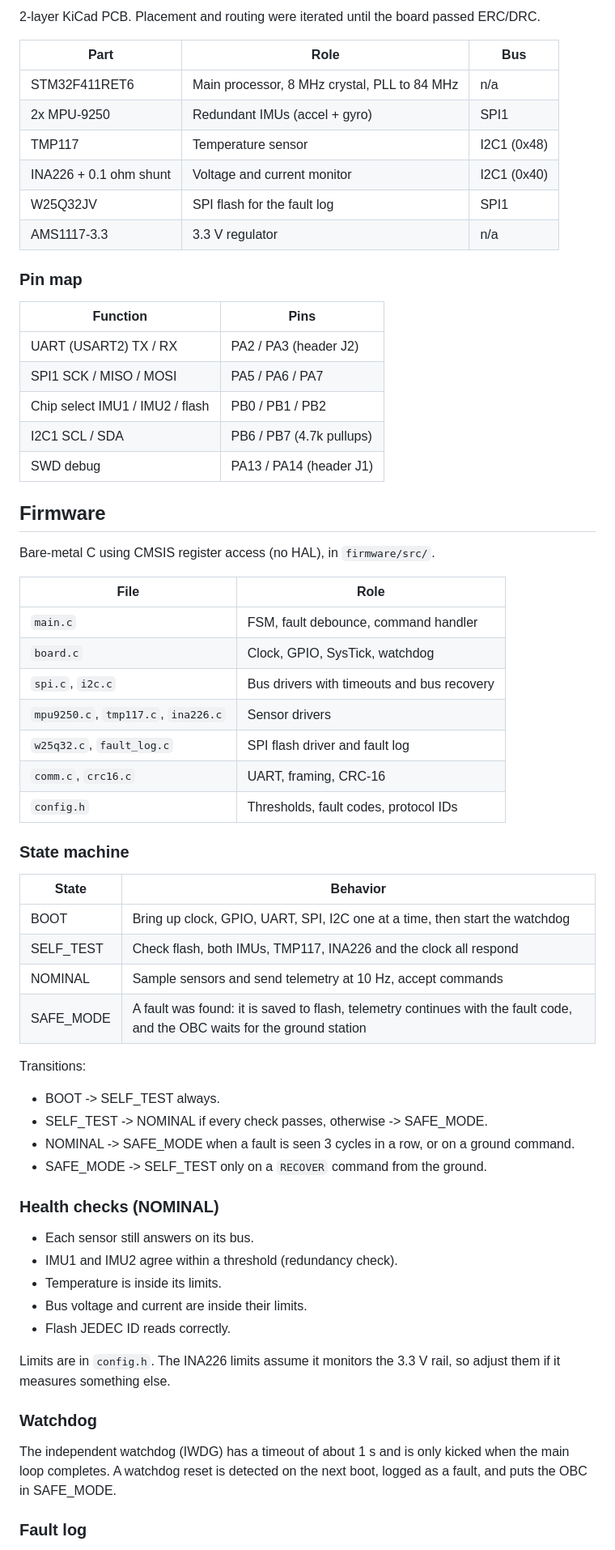
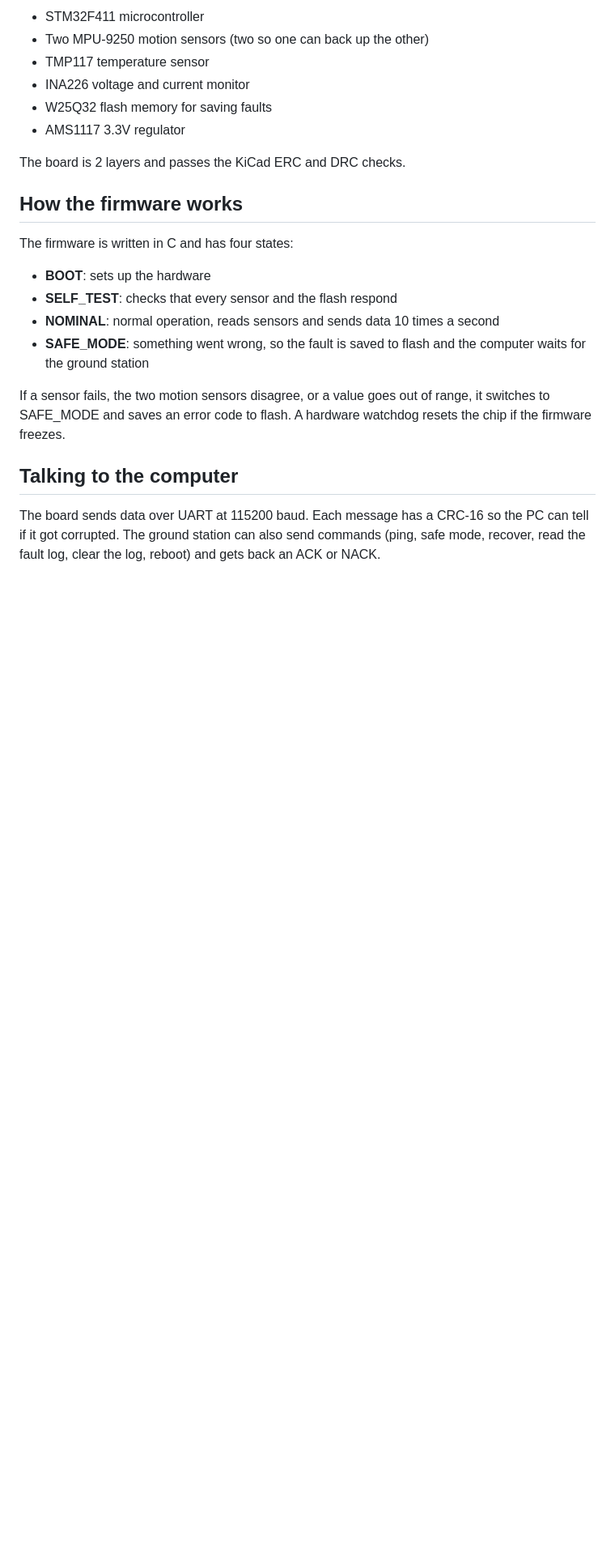
Before and after one commit to AumPanchal/SatelliteOBC, a Markdown page: README.md, the part around one of its changes. Shown at 81% size. Rendered like a GitHub page; blank space fills up the shorter version.

```diff
--- a/README.md
+++ b/README.md
@@ -18,67 +14,25 @@ PCB -> STM32 -> C firmware -> Sensors -> Telemetry -> Python ground station
 
-2-layer KiCad PCB. Placement and routing were iterated until the board passed ERC/DRC.
+- STM32F411 microcontroller
+- Two MPU-9250 motion sensors (two so one can back up the other)
+- TMP117 temperature sensor
+- INA226 voltage and current monitor
+- W25Q32 flash memory for saving faults
+- AMS1117 3.3V regulator
 
-| Part | Role | Bus |
-|---|---|---|
-| STM32F411RET6 | Main processor, 8 MHz crystal, PLL to 84 MHz | n/a |
-| 2x MPU-9250 | Redundant IMUs (accel + gyro) | SPI1 |
-| TMP117 | Temperature sensor | I2C1 (0x48) |
-| INA226 + 0.1 ohm shunt | Voltage and current monitor | I2C1 (0x40) |
-| W25Q32JV | SPI flash for the fault log | SPI1 |
-| AMS1117-3.3 | 3.3 V regulator | n/a |
+The board is 2 layers and passes the KiCad ERC and DRC checks.
 
-### Pin map
+## How the firmware works
 
-| Function | Pins |
-|---|---|
-| UART (USART2) TX / RX | PA2 / PA3 (header J2) |
-| SPI1 SCK / MISO / MOSI | PA5 / PA6 / PA7 |
-| Chip select IMU1 / IMU2 / flash | PB0 / PB1 / PB2 |
-| I2C1 SCL / SDA | PB6 / PB7 (4.7k pullups) |
-| SWD debug | PA13 / PA14 (header J1) |
+The firmware is written in C and has four states:
 
-## Firmware
+- **BOOT**: sets up the hardware
+- **SELF_TEST**: checks that every sensor and the flash respond
+- **NOMINAL**: normal operation, reads sensors and sends data 10 times a second
+- **SAFE_MODE**: something went wrong, so the fault is saved to flash and the computer waits for the ground station
 
-Bare-metal C using CMSIS register access (no HAL), in `firmware/src/`.
+If a sensor fails, the two motion sensors disagree, or a value goes out of range, it switches to SAFE_MODE and saves an error code to flash. A hardware watchdog resets the chip if the firmware freezes.
 
-| File | Role |
-|---|---|
-| `main.c` | FSM, fault debounce, command handler |
-| `board.c` | Clock, GPIO, SysTick, watchdog |
-| `spi.c`, `i2c.c` | Bus drivers with timeouts and bus recovery |
-| `mpu9250.c`, `tmp117.c`, `ina226.c` | Sensor drivers |
-| `w25q32.c`, `fault_log.c` | SPI flash driver and fault log |
-| `comm.c`, `crc16.c` | UART, framing, CRC-16 |
-| `config.h` | Thresholds, fault codes, protocol IDs |
+## Talking to the computer
 
-### State machine
+The board sends data over UART at 115200 baud. Each message has a CRC-16 so the PC can tell if it got corrupted. The ground station can also send commands (ping, safe mode, recover, read the fault log, clear the log, reboot) and gets back an ACK or NACK.
 
-| State | Behavior |
-|---|---|
-| BOOT | Bring up clock, GPIO, UART, SPI, I2C one at a time, then start the watchdog |
-| SELF_TEST | Check flash, both IMUs, TMP117, INA226 and the clock all respond |
-| NOMINAL | Sample sensors and send telemetry at 10 Hz, accept commands |
-| SAFE_MODE | A fault was found: it is saved to flash, telemetry continues with the fault code, and the OBC waits for the ground station |
-
-Transitions:
-- BOOT -> SELF_TEST always.
-- SELF_TEST -> NOMINAL if every check passes, otherwise -> SAFE_MODE.
-- NOMINAL -> SAFE_MODE when a fault is seen 3 cycles in a row, or on a ground command.
-- SAFE_MODE -> SELF_TEST only on a `RECOVER` command from the ground.
-
-### Health checks (NOMINAL)
-
-- Each sensor still answers on its bus.
-- IMU1 and IMU2 agree within a threshold (redundancy check).
-- Temperature is inside its limits.
-- Bus voltage and current are inside their limits.
-- Flash JEDEC ID reads correctly.
-
-Limits are in `config.h`. The INA226 limits assume it monitors the 3.3 V rail, so adjust them if it measures something else.
-
-### Watchdog
-
-The independent watchdog (IWDG) has a timeout of about 1 s and is only kicked when the main loop completes. A watchdog reset is detected on the next boot, logged as a fault, and puts the OBC in SAFE_MODE.
-
-### Fault log
-
```
Also changed, not shown: other parts of README.md (+15 -97 lines), schematic.png (added), 1 other file.
